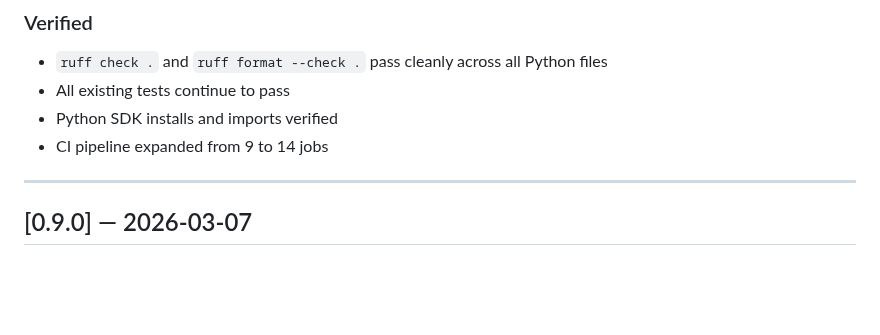
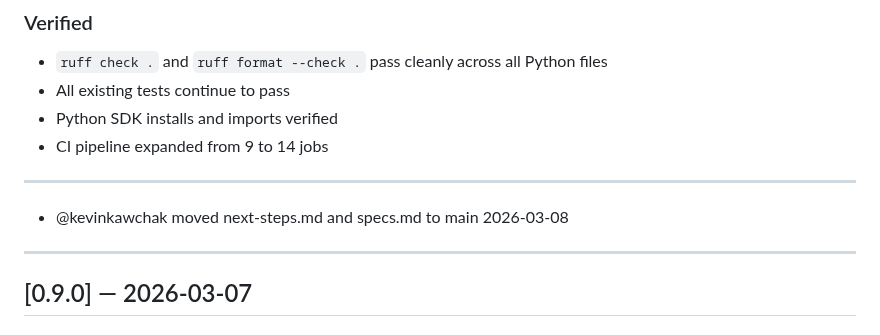
Before and after one commit to kevinkawchak/national-mcp-pai-oncology-trials, a Markdown page: changelog.md, the part around the change. GitHub-like rendering; blank space fills up the shorter version.

```diff
--- a/changelog.md
+++ b/changelog.md
@@ -112,6 +112,10 @@ This project follows [Semantic Versioning](https://semver.org/) as described in
 - All existing tests continue to pass
 - Python SDK installs and imports verified
 - CI pipeline expanded from 9 to 14 jobs
+
+---
+
+- @kevinkawchak moved next-steps.md and specs.md to main 2026-03-08
 
 ---
 
```
